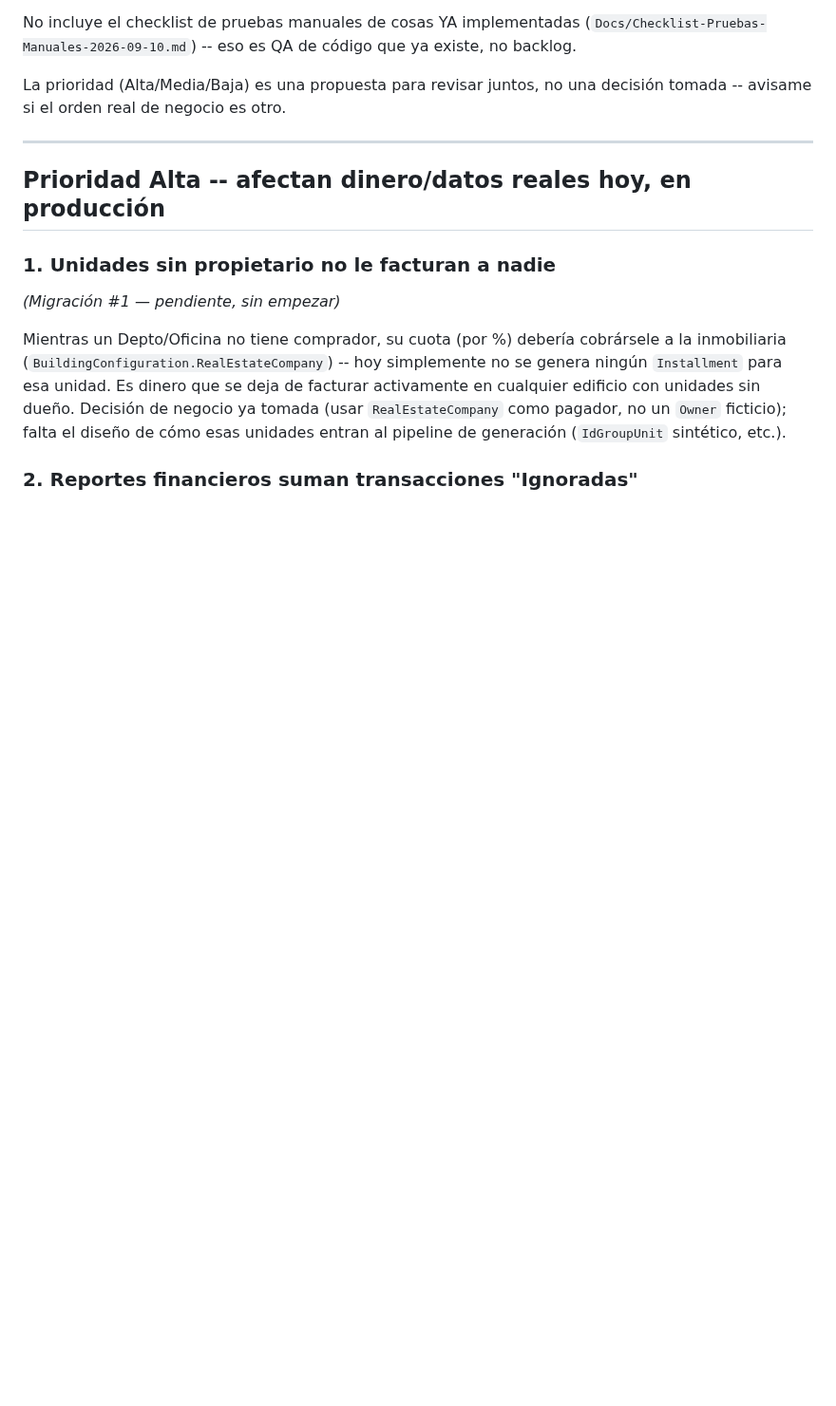
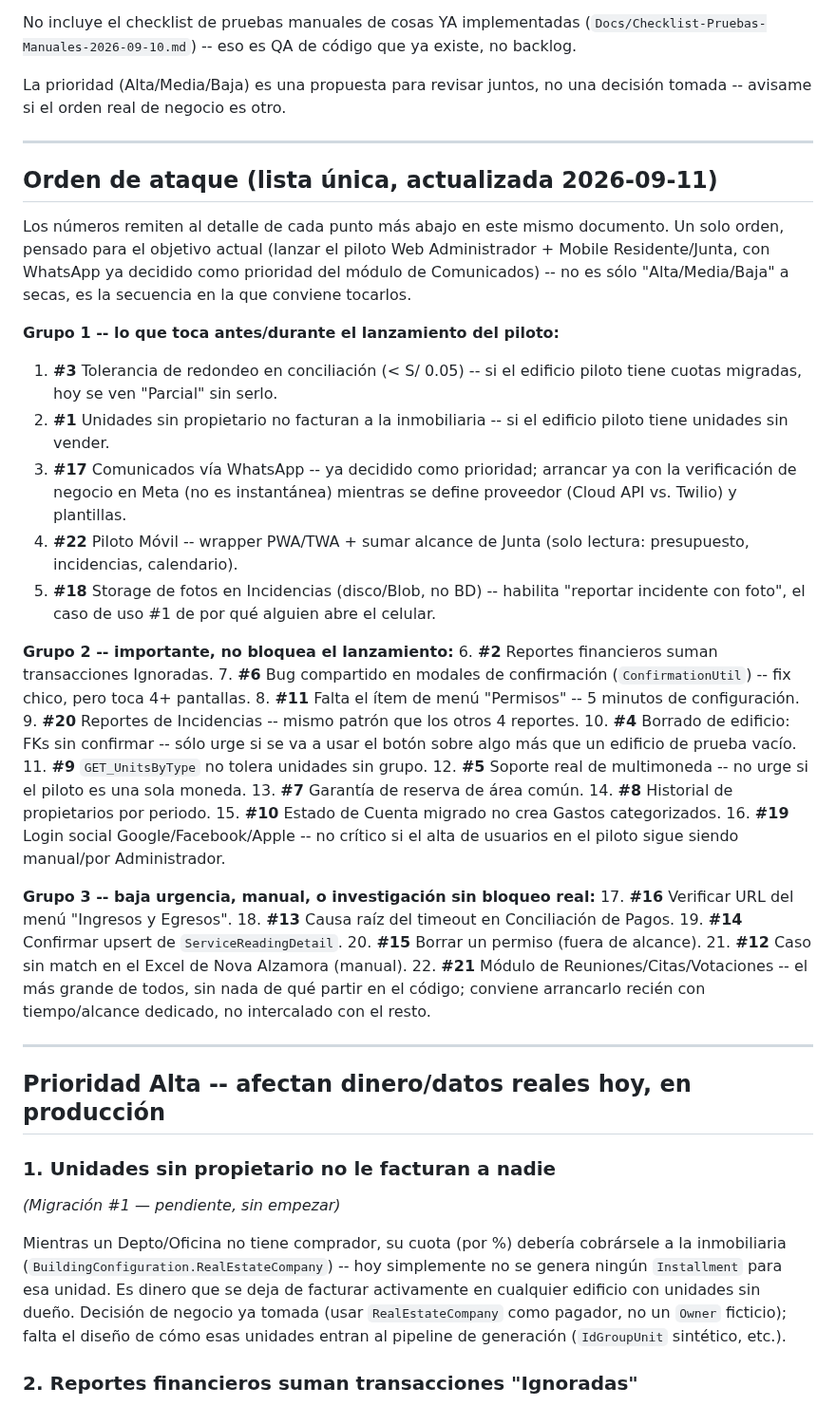
Before and after one commit to EnriqueKristian/SpiderHood, a Markdown page: Docs/Pendientes-Negocio-Consolidado.md, the part around the change. Shown at 95% size. Rendered like a GitHub page; blank space fills up the shorter version.

Commit message:
Agregar una lista única de orden de ataque al backlog consolidado
Combina los 22 puntos (bugs/deuda técnica + módulos nuevos) en una sola
secuencia de trabajo pensada para el objetivo actual: lanzar el piloto
Web Administrador + Mobile Residente/Junta, con WhatsApp ya priorizado
en el módulo de Comunicados.

Co-Authored-By: Claude Sonnet 5 <noreply@anthropic.com>
Claude-Session: https://claude.ai/code/session_01RFrfSTJBjhPhxP9QAUpfuS

```diff
--- a/Docs/Pendientes-Negocio-Consolidado.md
+++ b/Docs/Pendientes-Negocio-Consolidado.md
@@ -13,6 +13,57 @@ ya existe, no backlog.
 
 La prioridad (Alta/Media/Baja) es una propuesta para revisar juntos, no una
 decisión tomada -- avisame si el orden real de negocio es otro.
+
+---
+
+## Orden de ataque (lista única, actualizada 2026-09-11)
+
+Los números remiten al detalle de cada punto más abajo en este mismo
+documento. Un solo orden, pensado para el objetivo actual (lanzar el piloto
+Web Administrador + Mobile Residente/Junta, con WhatsApp ya decidido como
+prioridad del módulo de Comunicados) -- no es sólo "Alta/Media/Baja" a
+secas, es la secuencia en la que conviene tocarlos.
+
+**Grupo 1 -- lo que toca antes/durante el lanzamiento del piloto:**
+1. **#3** Tolerancia de redondeo en conciliación (< S/ 0.05) -- si el
+   edificio piloto tiene cuotas migradas, hoy se ven "Parcial" sin serlo.
+2. **#1** Unidades sin propietario no facturan a la inmobiliaria -- si el
+   edificio piloto tiene unidades sin vender.
+3. **#17** Comunicados vía WhatsApp -- ya decidido como prioridad; arrancar
+   ya con la verificación de negocio en Meta (no es instantánea) mientras se
+   define proveedor (Cloud API vs. Twilio) y plantillas.
+4. **#22** Piloto Móvil -- wrapper PWA/TWA + sumar alcance de Junta
+   (solo lectura: presupuesto, incidencias, calendario).
+5. **#18** Storage de fotos en Incidencias (disco/Blob, no BD) -- habilita
+   "reportar incidente con foto", el caso de uso #1 de por qué alguien abre
+   el celular.
+
+**Grupo 2 -- importante, no bloquea el lanzamiento:**
+6. **#2** Reportes financieros suman transacciones Ignoradas.
+7. **#6** Bug compartido en modales de confirmación (`ConfirmationUtil`) --
+   fix chico, pero toca 4+ pantallas.
+8. **#11** Falta el ítem de menú "Permisos" -- 5 minutos de configuración.
+9. **#20** Reportes de Incidencias -- mismo patrón que los otros 4 reportes.
+10. **#4** Borrado de edificio: FKs sin confirmar -- sólo urge si se va a
+    usar el botón sobre algo más que un edificio de prueba vacío.
+11. **#9** `GET_UnitsByType` no tolera unidades sin grupo.
+12. **#5** Soporte real de multimoneda -- no urge si el piloto es una sola
+    moneda.
+13. **#7** Garantía de reserva de área común.
+14. **#8** Historial de propietarios por periodo.
+15. **#10** Estado de Cuenta migrado no crea Gastos categorizados.
+16. **#19** Login social Google/Facebook/Apple -- no crítico si el alta de
+    usuarios en el piloto sigue siendo manual/por Administrador.
+
+**Grupo 3 -- baja urgencia, manual, o investigación sin bloqueo real:**
+17. **#16** Verificar URL del menú "Ingresos y Egresos".
+18. **#13** Causa raíz del timeout en Conciliación de Pagos.
+19. **#14** Confirmar upsert de `ServiceReadingDetail`.
+20. **#15** Borrar un permiso (fuera de alcance).
+21. **#12** Caso sin match en el Excel de Nova Alzamora (manual).
+22. **#21** Módulo de Reuniones/Citas/Votaciones -- el más grande de todos,
+    sin nada de qué partir en el código; conviene arrancarlo recién con
+    tiempo/alcance dedicado, no intercalado con el resto.
 
 ---
 
```
